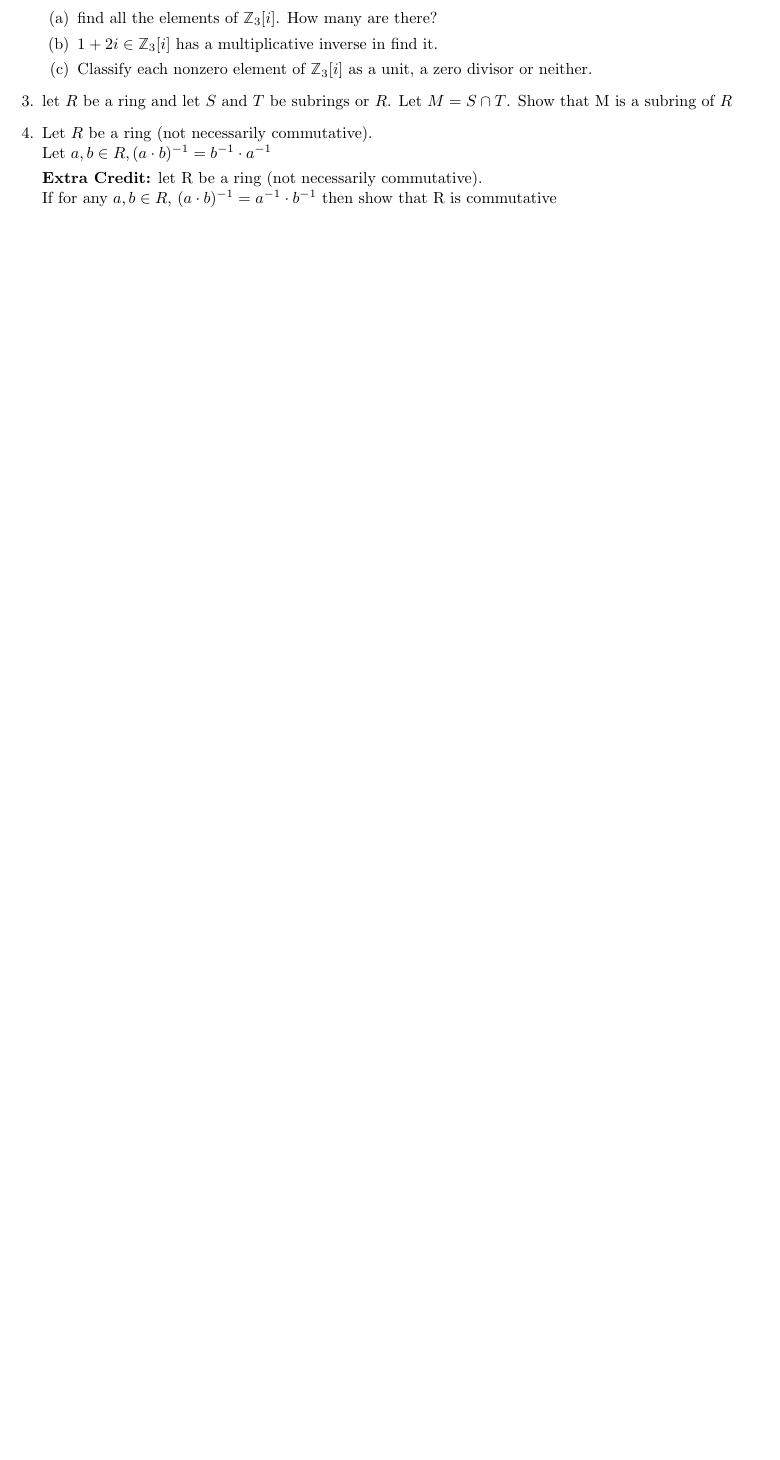
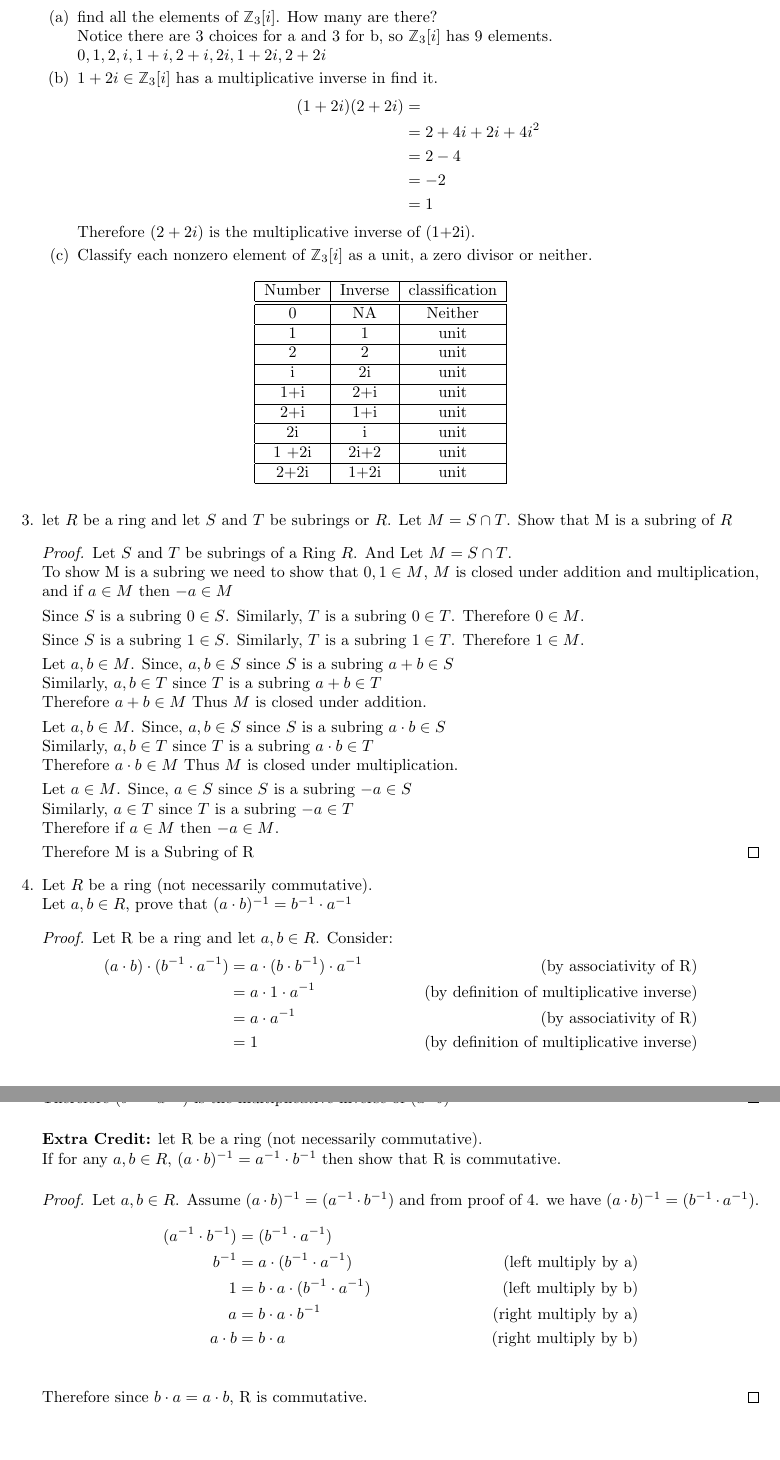
Before and after one commit to MicahJSherry/MATH-405, a LaTeX problem sheet (assignments/assignment_4.tex): part of the page before the commit and two parts of pages 2 and 3 of 3 after it, the two joined at a grey line, cut so that both start at the same text, the shorter picture padded with empty space. Compiled offline with pdfLaTeX.

Commit message:
finished assignment 4

```diff
--- a/assignments/assignment_4.tex
+++ b/assignments/assignment_4.tex
@@ -36,7 +36,7 @@
 	\addtocounter{enumi}{-1}
 	\item
 }
-
+\usepackage{multicol}
 
 
 \title{MATH 405: Assignment 4}
@@ -55,18 +101,115 @@
 		\item Consider the set $\Z_3[i] = \{ a+bi |a,b \in \Z_3 \}$ where $i = \sqrt{-1}$.
 		\begin{enumerate}
-			\item find all the elements of $\Z_3[i]$. How many are there?
+			\item find all the elements of $\Z_3[i]$. How many are there?\\
+			Notice there are 3 choices for a and 3 for b, so $\Z_3[i]$ has 9 elements.\\
+			$0, 1 , 2,
+			i, 1+i, 2+i,
+			2i, 1+2i, 2+2i $
+
 			\item $1+2i \in \Z_3[i] $ has a multiplicative inverse in find it.
-			\item Classify each nonzero element of $\Z_3[i]$ as a unit, a zero divisor or neither.
+			 \begin{align*}
+			 	(1+2i)(2+2i) &=\\
+			 		&= 2+4i+2i +4i^2 \\
+			 		&= 2-4 \\
+			 		&= -2 \\
+			 		&= 1
+			 \end{align*}
+			 Therefore $(2+2i)$ is the multiplicative inverse of  (1+2i).
+
+			\item Classify each nonzero element of $\Z_3[i]$ as a unit, a zero divisor or
+			neither.
+			\begin{table}[htbp]
+				\centering
+				\begin{tabular}{|c|c|c|}
+					\hline
+					Number & Inverse & classification\\
+					\hline
+					\hline
+					0 & NA & Neither \\
+					\hline
+					1 & 1 & unit \\
+					\hline
+					2 & 2 & unit\\
+					\hline
+
+					i & 2i & unit \\
+					\hline
+					1+i & 2+i &  unit \\
+					\hline
+					2+i & 1+i &  unit \\
+					\hline
+
+					2i & i & unit \\
+					\hline
+					1 +2i & 2i+2 &  unit \\
+					\hline
+					2+2i & 1+2i &  unit \\
+					\hline
+
+				\end{tabular}
+			\end{table}
+
 		\end{enumerate}
 
 		\item let $R$ be a ring and let $S$ and $T$ be subrings or $R$. Let $M = S \cap T$. Show that M is a subring of $R$
+		\begin{proof}
+				Let $S$ and $T$ be subrings of a Ring $R$. And Let $M = S \cap T$.\\
+				To show M is a subring  we need to show that $ 0, 1 \in M$, $M$ is closed under addition and multiplication, and if $a \in M$ then $-a \in M$
+
+				Since $S$ is a subring $0 \in S$.
+				Similarly, $T$ is a subring $0 \in T$.
+				Therefore $0 \in M$.
+
+				Since $S$ is a subring $1 \in S$.
+				Similarly, $T$ is a subring $1 \in T$.
+				Therefore $1 \in M$.
+
+				Let $a,b \in M$.
+				 Since, $a,b \in S$ since $S$ is a subring $a+b \in S$\\
+				 Similarly, $a,b \in T$ since $T$ is a subring $a+b \in T$\\
+				Therefore $a+b \in M $ Thus $M$ is closed under addition.
+
+				Let $a,b \in M$.
+				Since, $a,b \in S$ since $S$ is a subring $a\cdot b \in S$\\
+				Similarly, $a,b \in T$ since $T$ is a subring $a\cdot b \in T$\\
+				Therefore $a \cdot b \in M $ Thus $M$ is closed under multiplication.
+
+				Let $a \in M$.
+				Since, $a\in S$ since $S$ is a subring $-a\in S$\\
+				Similarly, $a\in T$ since $T$ is a subring $-a\in T$\\
+				Therefore if $a \in M$ then $-a \in M$.
+
+				Therefore M is a Subring of R
+		\end{proof}
 
 		\item Let $R$ be a ring (not necessarily commutative). \\
-		Let $a,b \in R, (a \cdot b)^{-1} = b^{-1} \cdot a^{-1}$
-
+		Let $a,b \in R$, prove that $(a \cdot b)^{-1} = b^{-1} \cdot a^{-1}$
+		\begin{proof}
+			Let R be a ring and let $a,b \in R$.
+			Consider:
+			\begin{align*}
+				 (a \cdot b) \cdot (b^{-1} \cdot a^{-1}) &= a \cdot (b \cdot b^{-1}) \cdot a^{-1} & \text{(by associativity of R)}\\
+						 						&= a \cdot 1 \cdot a^{-1} & \text{(by definition of multiplicative inverse)}\\
+						 						&= a \cdot  a^{-1} & \text{(by associativity of R)}\\
+						 						&= 1 &\text{(by definition of multiplicative inverse)}
+			\end{align*}
+			Therefore  $(b^{-1} \cdot a^{-1})$ is the multiplicative inverse of $(a\cdot b)$
+		\end{proof}
 
 		\textbf{Extra Credit:}
 		let R be a ring (not necessarily commutative).\\
-		If for any $a,b \in R$, $(a\cdot b)^{-1} = a^{-1} \cdot b^{-1}$ then show that R is commutative
+		If for any $a,b \in R$, $(a\cdot b)^{-1} = a^{-1} \cdot b^{-1}$ then show that R is commutative.
+		\begin{proof}
+		Let $a,b \in R$.
+		Assume $(a \cdot b)^{-1} =(a^{-1} \cdot b^{-1})$ and from proof of 4. we have $(a \cdot b)^{-1} = (b^{-1} \cdot a^{-1})$.
+		\begin{align*}
+			(a^{-1} \cdot b^{-1}) &= (b^{-1} \cdot a^{-1})\\
+			 b^{-1} &= a \cdot (b^{-1} \cdot a^{-1})		 &\text{(left multiply by a)}\\
+			 	  1 &= b\cdot a \cdot (b^{-1} \cdot a^{-1})  &\text{(left multiply by b)}\\
+			 	  a &= b \cdot a \cdot b^{-1} 				 &\text{(right multiply by a)}\\
+			 a \cdot b &= b \cdot a                          &\text{(right multiply by b)}\\
+		\end{align*}
+		Therefore since $b \cdot a = a \cdot b$, R is commutative.
+		\end{proof}
 	\end{enumerate}
 \end{document}
```
Also changed, not shown: assignments/assignment_4.pdf, assignments/assignment_4.tex (46 more changed lines).
